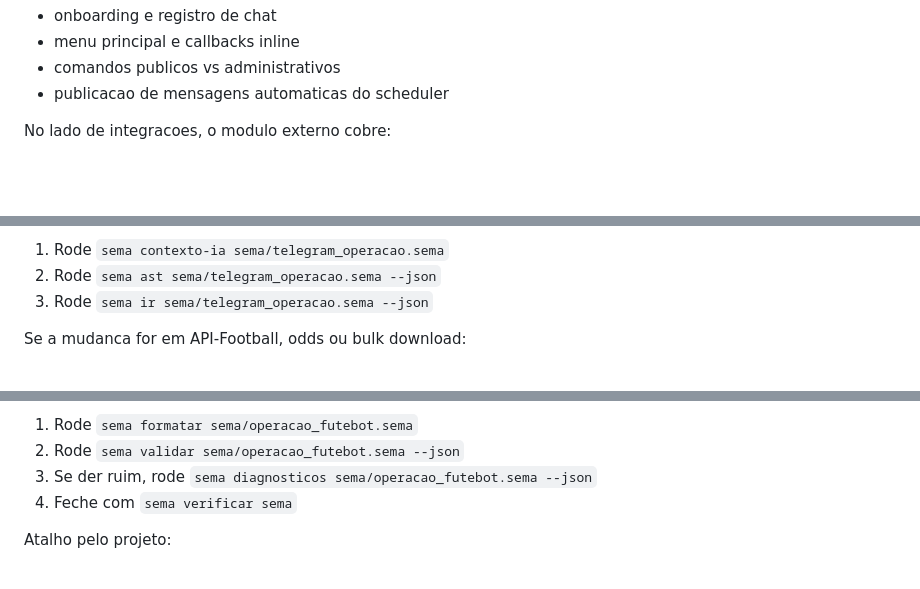
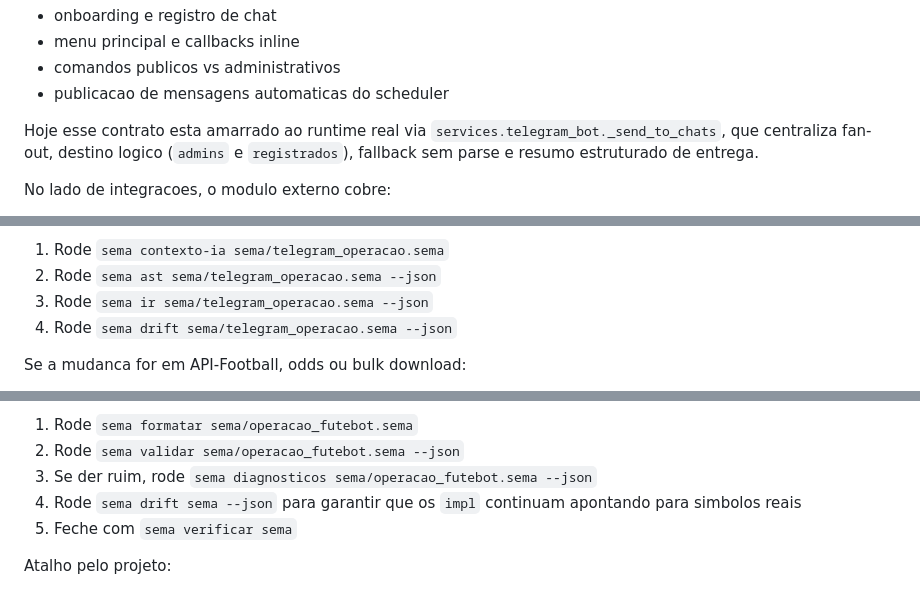
Before and after one commit to gerlanss/FuteBot, a Markdown page: docs/sema-no-futebot.md, 3 parts joined by grey strips. Rendered like a GitHub page; blank space fills up the shorter version.

```diff
--- a/docs/sema-no-futebot.md
+++ b/docs/sema-no-futebot.md
@@ -44,6 +44,8 @@ Na interface operacional, o modulo de Telegram cobre:
 - menu principal e callbacks inline
 - comandos publicos vs administrativos
 - publicacao de mensagens automaticas do scheduler
+
+Hoje esse contrato esta amarrado ao runtime real via `services.telegram_bot._send_to_chats`, que centraliza fan-out, destino logico (`admins` e `registrados`), fallback sem parse e resumo estruturado de entrega.
 
 No lado de integracoes, o modulo externo cobre:
 
@@ -97,6 +99,7 @@ Se a mudanca for em comandos, menu ou callbacks do bot:
 1. Rode `sema contexto-ia sema/telegram_operacao.sema`
 2. Rode `sema ast sema/telegram_operacao.sema --json`
 3. Rode `sema ir sema/telegram_operacao.sema --json`
+4. Rode `sema drift sema/telegram_operacao.sema --json`
 
 Se a mudanca for em API-Football, odds ou bulk download:
 
@@ -115,7 +118,8 @@ Depois de editar:
 1. Rode `sema formatar sema/operacao_futebot.sema`
 2. Rode `sema validar sema/operacao_futebot.sema --json`
 3. Se der ruim, rode `sema diagnosticos sema/operacao_futebot.sema --json`
-4. Feche com `sema verificar sema`
+4. Rode `sema drift sema --json` para garantir que os `impl` continuam apontando para simbolos reais
+5. Feche com `sema verificar sema`
 
 Atalho pelo projeto:
 
```
Also changed, not shown: other parts of docs/sema-no-futebot.md (+1 -0 lines), README.md (+5 -2 lines), docs/como-o-futebot-funciona.md (+14 -0 lines).
